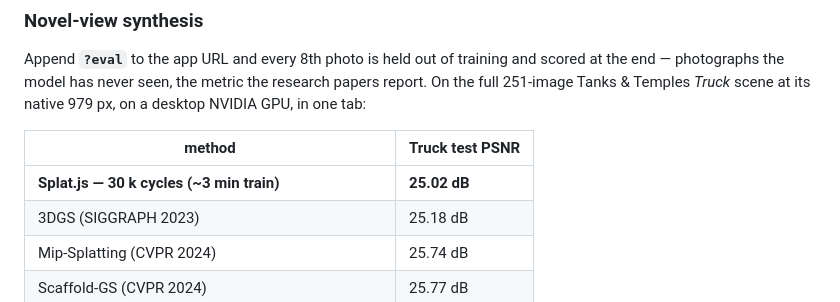
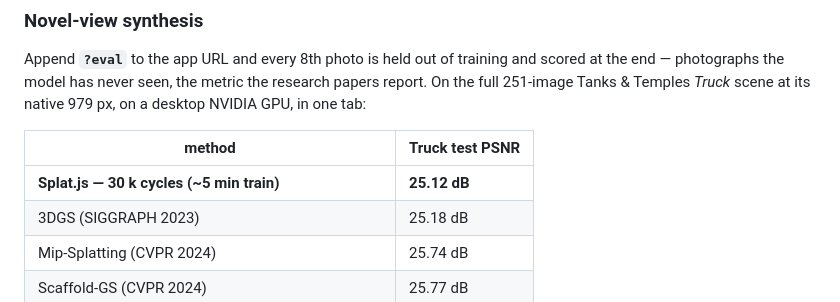
Before and after one commit to Warhammer4000/splat.js, a Markdown page: README.md, the part around the change. Drawn GitHub-style.

Commit message:
README: 30k truck row is the measured MCMC-set run
Own-solve, 30k cycles, 1.1M splats grown under the experimental
optimizer (the app's MCMC setting): 25.12 dB held-out in ~5 min train —
replacing the 25.02/~3min small-capacity run as the best 30k number
under the table's own protocol.

```diff
--- a/README.md
+++ b/README.md
@@ -75,7 +75,7 @@ its native 979 px, on a desktop NVIDIA GPU, in one tab:
 
 | method | Truck test PSNR |
 |---|---|
-| **Splat.js — 30 k cycles (~3 min train)** | **25.02 dB** |
+| **Splat.js — 30 k cycles (~5 min train)** | **25.12 dB** |
 | 3DGS (SIGGRAPH 2023) | 25.18 dB |
 | Mip-Splatting (CVPR 2024) | 25.74 dB |
 | Scaffold-GS (CVPR 2024) | 25.77 dB |
```
